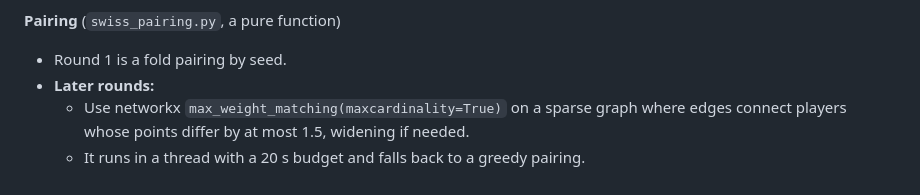
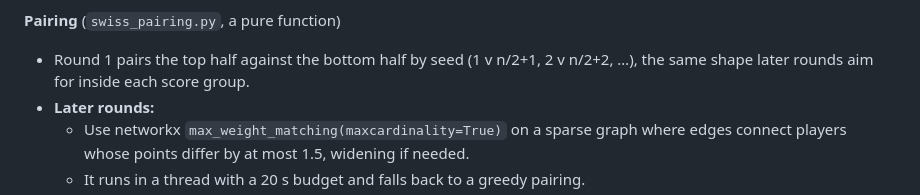
Before and after one commit to mailcutzo-art/app, a Markdown page: docs/plan.md, the part around the change. Rendered like a GitHub page.

```diff
--- a/docs/plan.md
+++ b/docs/plan.md
@@ -677,7 +677,7 @@ A worker ticks every second, picking up due tournaments with `SELECT … WHERE n
   - A draw is worth 0.5 points.
 
 **Pairing** (`swiss_pairing.py`, a pure function)
-- Round 1 is a fold pairing by seed.
+- Round 1 pairs the top half against the bottom half by seed (1 v n/2+1, 2 v n/2+2, …), the same shape later rounds aim for inside each score group.
 - **Later rounds:**
   - Use networkx `max_weight_matching(maxcardinality=True)` on a sparse graph where edges connect players whose points differ by at most 1.5, widening if needed.
   - It runs in a thread with a 20 s budget and falls back to a greedy pairing.
```
Also changed, not shown: docs/protocol.md (added, +308 -0 lines).
